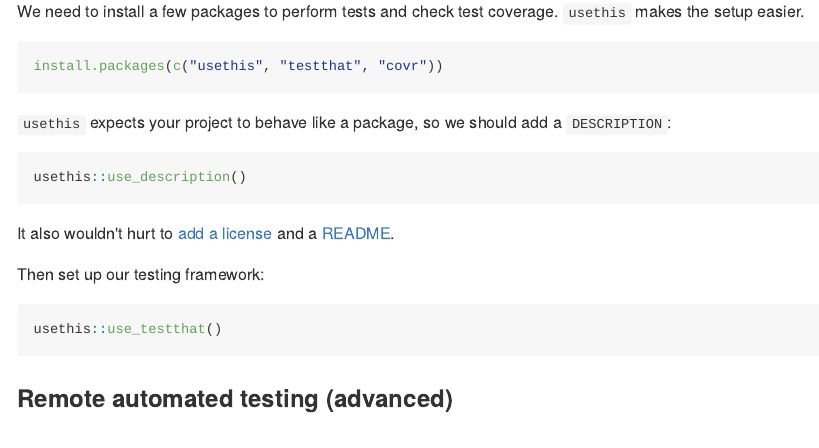
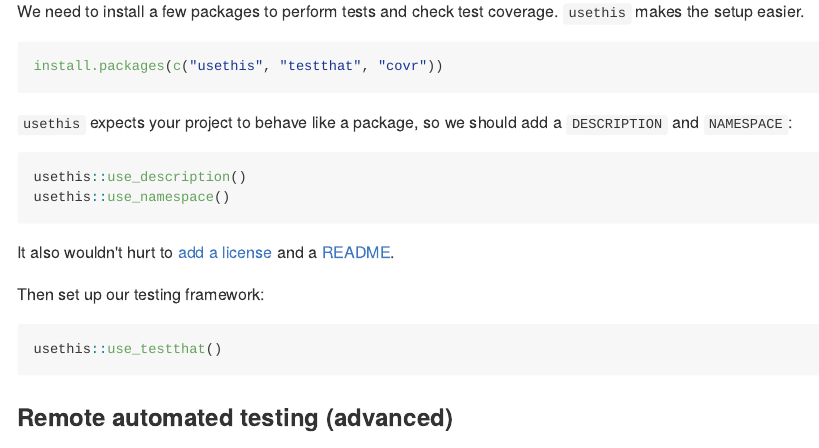
Before and after one commit to philmikejones/RUnitTesting, an R Markdown document (README.Rmd): the page in a window 1100 px wide, from 690 px down. The pictures show the output file README.md that the author committed with the source, drawn offline in the style of GitHub.

Commit message:
add NAMESPACE for covr to work

````diff
--- a/README.Rmd
+++ b/README.Rmd
@@ -27,10 +27,11 @@ We need to install a few packages to perform tests and check test coverage.
 install.packages(c("usethis", "testthat", "covr"))
 ```
 
-`usethis` expects your project to behave like a package, so we should add a `DESCRIPTION`:
+`usethis` expects your project to behave like a package, so we should add a `DESCRIPTION` and `NAMESPACE`:
 
 ```{r use-description, eval=FALSE}
 usethis::use_description()
+usethis::use_namespace()
 ```
 
 It also wouldn't hurt to [add a license](http://r-pkgs.had.co.nz/description.html#license) and a [README](http://r-pkgs.had.co.nz/release.html#important-files).
````
Also changed, not shown: README.md, 1 other file.
